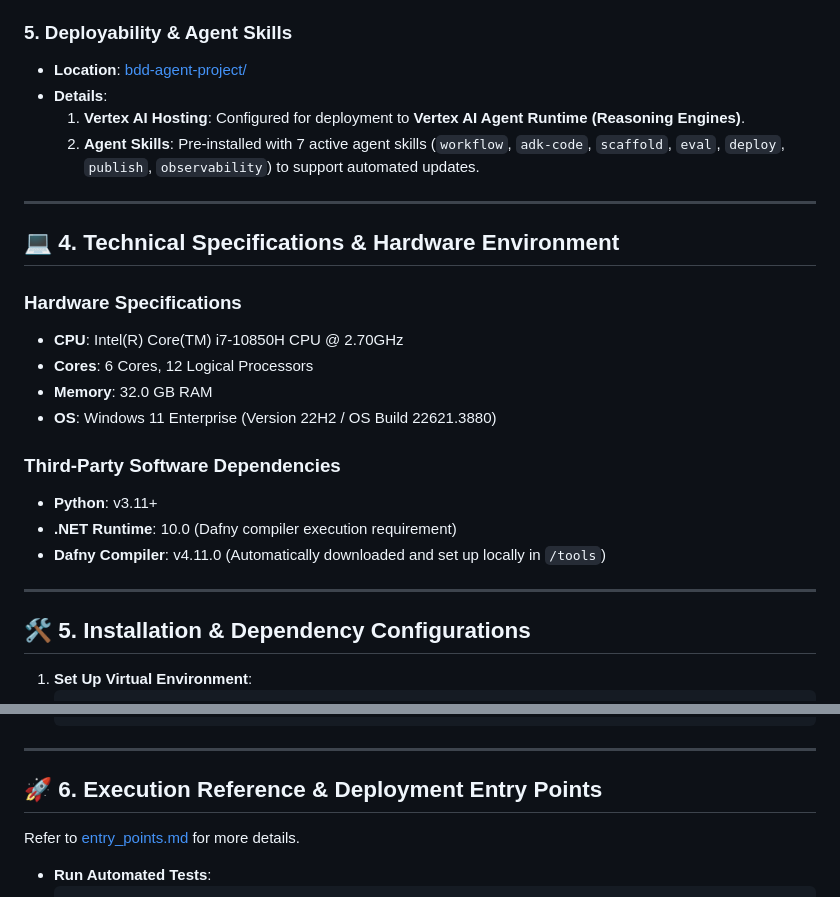
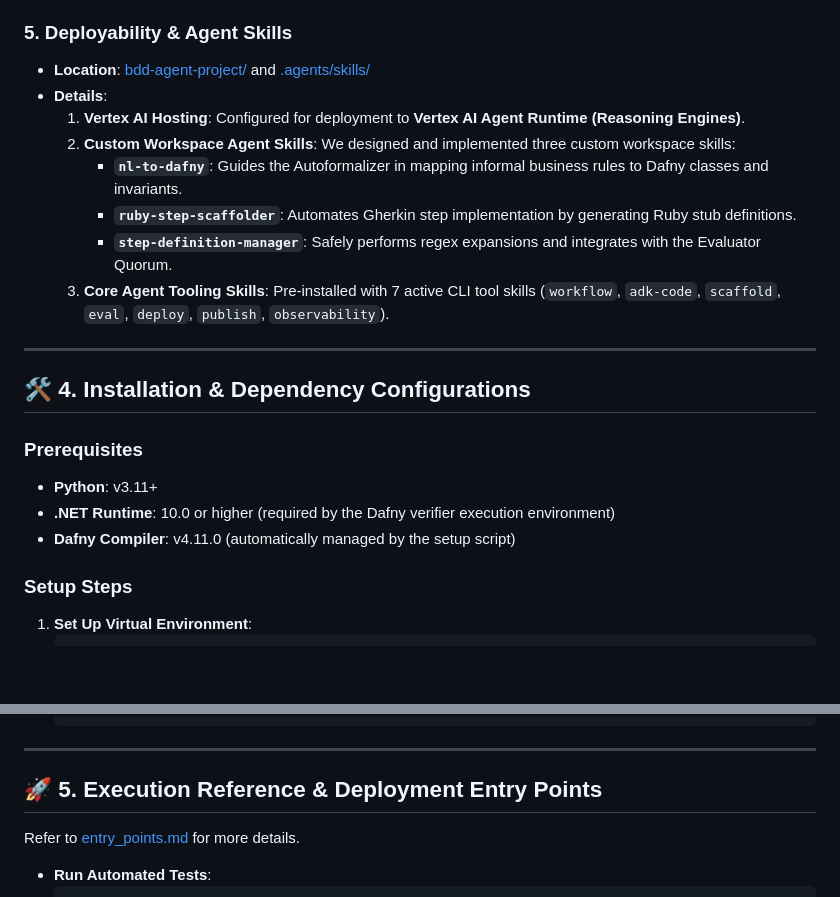
Before and after one commit to iangelico/AI-Driven-BDD-Pipeline-with-Autoformalization, a Markdown page: README.md, 2 parts joined by grey strips. Rendered like a GitHub page; blank space fills up the shorter version.

Commit message:
docs: upgrade README

````diff
--- a/README.md
+++ b/README.md
@@ -84,30 +84,25 @@ This project implements five key architectural concepts under the Kaggle Capston
   4. **Evaluator Quorum Gate**: Intercepts all code mutation tool calls, requesting validation from a secondary judge agent, displaying a plain-English **Vibe Diff**, and demanding explicit human developer approval before updating files.
 
 ### 5. Deployability & Agent Skills
-* **Location**: [bdd-agent-project/](bdd-agent-project/)
+* **Location**: [bdd-agent-project/](bdd-agent-project/) and [.agents/skills/](.agents/skills/)
 * **Details**:
   1. **Vertex AI Hosting**: Configured for deployment to **Vertex AI Agent Runtime (Reasoning Engines)**.
-  2. **Agent Skills**: Pre-installed with 7 active agent skills (`workflow`, `adk-code`, `scaffold`, `eval`, `deploy`, `publish`, `observability`) to support automated updates.
+  2. **Custom Workspace Agent Skills**: We designed and implemented three custom workspace skills:
+     * **`nl-to-dafny`**: Guides the Autoformalizer in mapping informal business rules to Dafny classes and invariants.
+     * **`ruby-step-scaffolder`**: Automates Gherkin step implementation by generating Ruby stub definitions.
+     * **`step-definition-manager`**: Safely performs regex expansions and integrates with the Evaluator Quorum.
+  3. **Core Agent Tooling Skills**: Pre-installed with 7 active CLI tool skills (`workflow`, `adk-code`, `scaffold`, `eval`, `deploy`, `publish`, `observability`).
 
 ---
 
-## 💻 4. Technical Specifications & Hardware Environment
+## 🛠️ 4. Installation & Dependency Configurations
 
-### Hardware Specifications
-* **CPU**: Intel(R) Core(TM) i7-10850H CPU @ 2.70GHz
-* **Cores**: 6 Cores, 12 Logical Processors
-* **Memory**: 32.0 GB RAM
-* **OS**: Windows 11 Enterprise (Version 22H2 / OS Build 22621.3880)
+### Prerequisites
+* **Python**: v3.11+
+* **.NET Runtime**: 10.0 or higher (required by the Dafny verifier execution environment)
+* **Dafny Compiler**: v4.11.0 (automatically managed by the setup script)
 
-### Third-Party Software Dependencies
-* **Python**: v3.11+
-* **.NET Runtime**: 10.0 (Dafny compiler execution requirement)
-* **Dafny Compiler**: v4.11.0 (Automatically downloaded and set up locally in `/tools`)
-
----
-
-## 🛠️ 5. Installation & Dependency Configurations
-
+### Setup Steps
 1. **Set Up Virtual Environment**:
    ```bash
    python -m venv .venv
@@ -128,7 +123,7 @@ This project implements five key architectural concepts under the Kaggle Capston
 
 ---
 
-## 🚀 6. Execution Reference & Deployment Entry Points
+## 🚀 5. Execution Reference & Deployment Entry Points
 
 Refer to [entry_points.md](entry_points.md) for more details.
 
````
